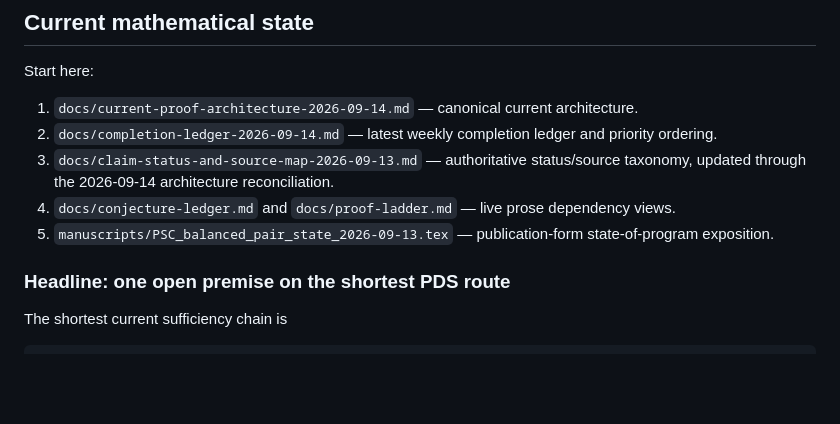
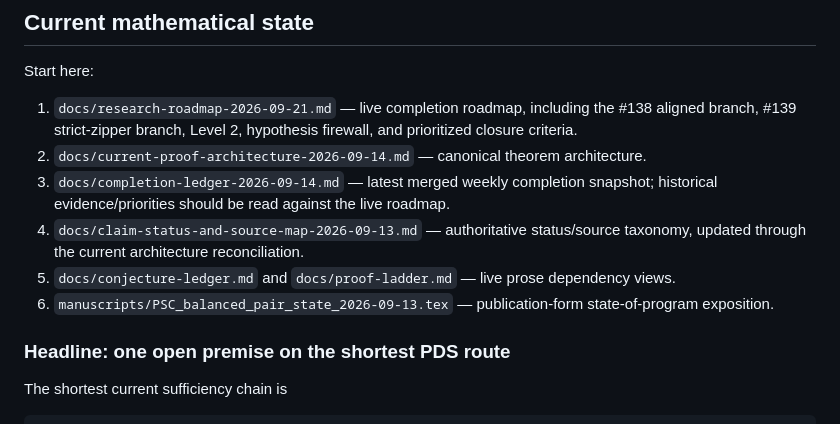
Before and after one commit to larsbx/pisot-substitution-conjecture-research, a Markdown page: README.md, the part around the change. Drawn GitHub-style; blank space fills up the shorter version.

Commit message:
docs: point README to current PSC roadmap

```diff
--- a/README.md
+++ b/README.md
@@ -25,11 +25,12 @@ drivers now look up instead of recomputing.
 
 Start here:
 
-1. `docs/current-proof-architecture-2026-09-14.md` — canonical current architecture.
-2. `docs/completion-ledger-2026-09-14.md` — latest weekly completion ledger and priority ordering.
-3. `docs/claim-status-and-source-map-2026-09-13.md` — authoritative status/source taxonomy, updated through the 2026-09-14 architecture reconciliation.
-4. `docs/conjecture-ledger.md` and `docs/proof-ladder.md` — live prose dependency views.
-5. `manuscripts/PSC_balanced_pair_state_2026-09-13.tex` — publication-form state-of-program exposition.
+1. `docs/research-roadmap-2026-09-21.md` — live completion roadmap, including the #138 aligned branch, #139 strict-zipper branch, Level 2, hypothesis firewall, and prioritized closure criteria.
+2. `docs/current-proof-architecture-2026-09-14.md` — canonical theorem architecture.
+3. `docs/completion-ledger-2026-09-14.md` — latest merged weekly completion snapshot; historical evidence/priorities should be read against the live roadmap.
+4. `docs/claim-status-and-source-map-2026-09-13.md` — authoritative status/source taxonomy, updated through the current architecture reconciliation.
+5. `docs/conjecture-ledger.md` and `docs/proof-ladder.md` — live prose dependency views.
+6. `manuscripts/PSC_balanced_pair_state_2026-09-13.tex` — publication-form state-of-program exposition.
 
 ### Headline: one open premise on the shortest PDS route
 
```
